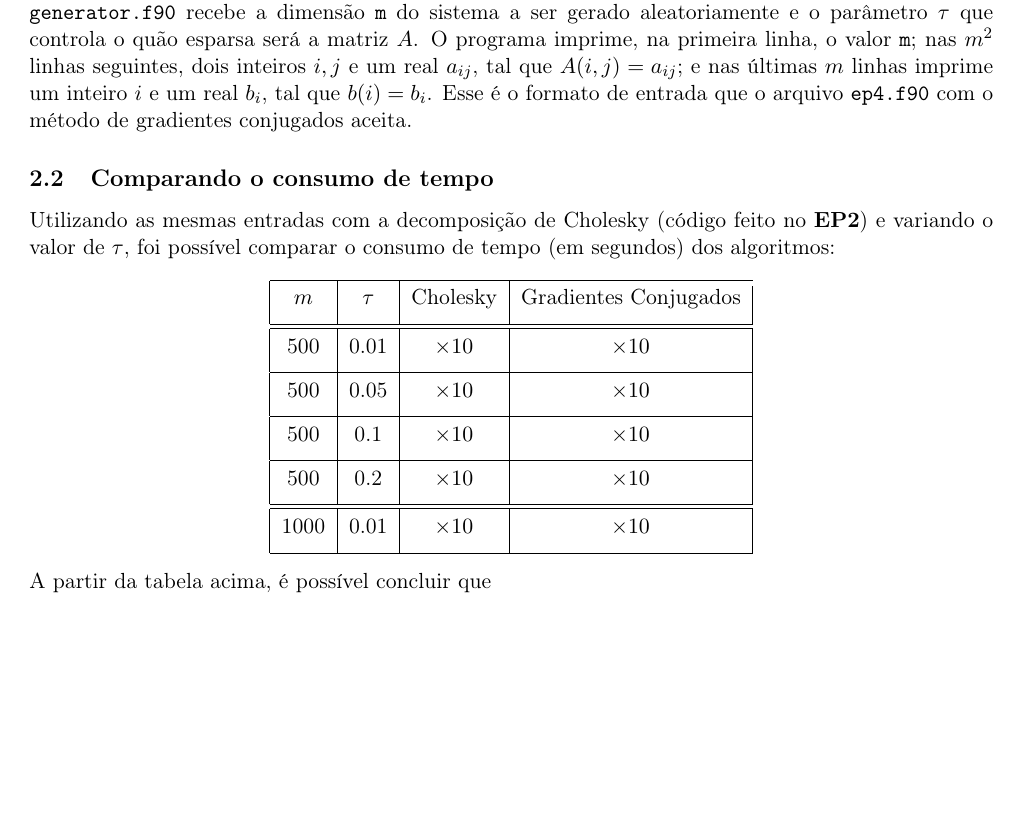
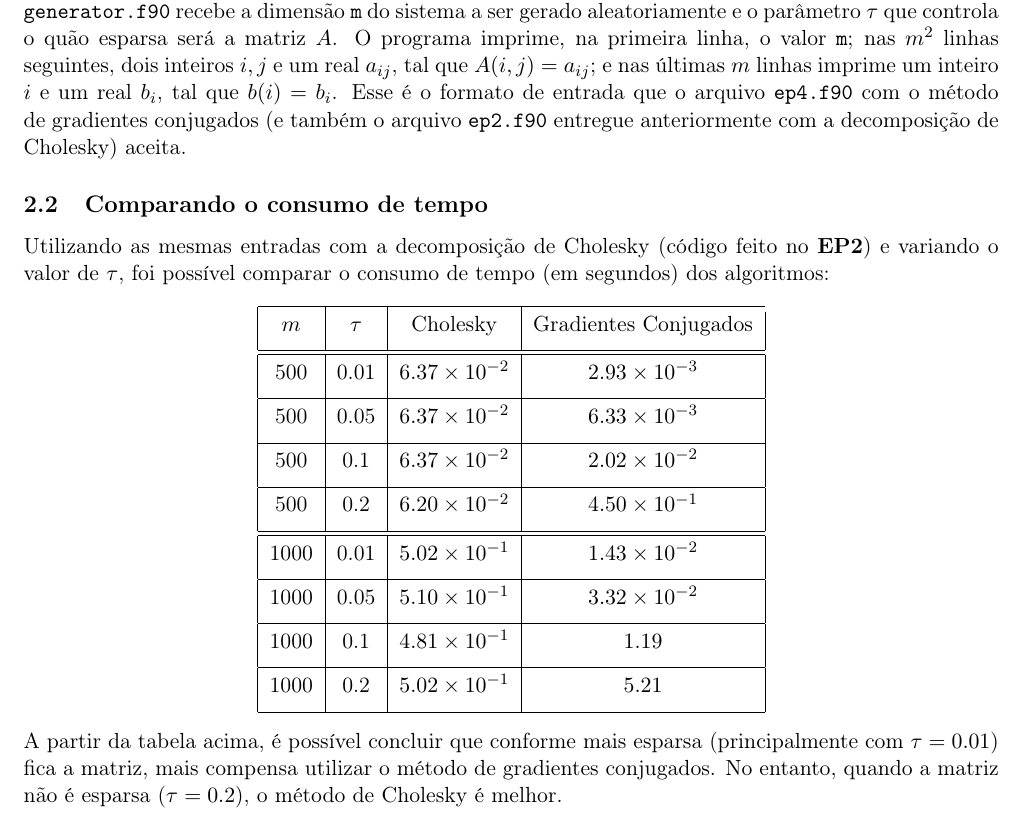
Before and after one commit to danigfavero/metodos-numericos-de-algebra-linear, a LaTeX document (EP4/relatorio_ep4.tex): part of page 3 of 3, cut so that both start at the same text, the shorter picture padded with empty space. Compiled offline with pdfLaTeX.

Commit message:
finalizando ep4

```diff
--- a/EP4/relatorio_ep4.tex
+++ b/EP4/relatorio_ep4.tex
@@ -13,7 +13,7 @@
 \usepackage{amssymb}
 \usepackage{float}
 \usepackage{geometry}
-\geometry{includeheadfoot,margin=2cm}
+\geometry{includeheadfoot,margin=1.9cm}
 \usepackage{algorithm}
 \usepackage{algorithmic}
 
@@ -104,7 +104,7 @@
 
     \section{Experimentos}
         \subsection{Gerador de testes}
-            Usando a ideia do exemplo no capítulo 38 do livro \textit{"Numerical Linear Algebra"}, fiz um programa em \textit{FORTRAN} que gera matrizes positivas definidas, simétricas e esparsas. O código que está em \texttt{generator.f90} recebe a dimensão \texttt{m} do sistema a ser gerado aleatoriamente e o parâmetro $\tau$ que controla o quão esparsa será a matriz $A$. O programa imprime, na primeira linha, o valor \texttt{m}; nas $m^2$ linhas seguintes, dois inteiros $i,j$ e um real $a_{ij}$, tal que $A(i,j)=a_{ij}$; e nas últimas $m$ linhas imprime um inteiro $i$ e um real $b_i$, tal que $b(i)=b_i$. Esse é o formato de entrada que o arquivo \texttt{ep4.f90} com o método de gradientes conjugados aceita.
+            Usando a ideia do exemplo no capítulo 38 do livro \textit{"Numerical Linear Algebra"}, fiz um programa em \textit{FORTRAN} que gera matrizes positivas definidas, simétricas e esparsas. O código que está em \texttt{generator.f90} recebe a dimensão \texttt{m} do sistema a ser gerado aleatoriamente e o parâmetro $\tau$ que controla o quão esparsa será a matriz $A$. O programa imprime, na primeira linha, o valor \texttt{m}; nas $m^2$ linhas seguintes, dois inteiros $i,j$ e um real $a_{ij}$, tal que $A(i,j)=a_{ij}$; e nas últimas $m$ linhas imprime um inteiro $i$ e um real $b_i$, tal que $b(i)=b_i$. Esse é o formato de entrada que o arquivo \texttt{ep4.f90} com o método de gradientes conjugados (e também o arquivo \texttt{ep2.f90} entregue anteriormente com a decomposição de Cholesky) aceita.
 
         \subsection{Comparando o consumo de tempo}
             Utilizando as mesmas entradas com a decomposição de Cholesky (código feito no \textbf{EP2}) e variando o valor de $\tau$, foi possível comparar o consumo de tempo (em segundos) dos algoritmos:
@@ -115,22 +115,31 @@
                     $m$ & $\tau$ & Cholesky & Gradientes Conjugados\\  [+.5em]
                     \hline\hline
                     & & & \\ [-1em]
-                    500 & 0.01 & $ \times 10^{}$ & $ \times 10^{}$ \\ [+.5em]
+                    500 & 0.01 & $ 6.37\times 10^{-2}$ & $ 2.93 \times 10^{-3}$ \\ [+.5em]
                     \hline
                     & & & \\ [-1em]
-                    500 & 0.05 & $ \times 10^{}$ & $ \times 10^{}$ \\ [+.5em]
+                    500 & 0.05 & $ 6.37 \times 10^{-2}$ & $ 6.33 \times 10^{-3}$ \\ [+.5em]
                     \hline
                     & & & \\ [-1em]
-                    500 & 0.1 & $ \times 10^{}$ & $ \times 10^{}$ \\ [+.5em]
+                    500 & 0.1 & $ 6.37 \times 10^{-2}$ & $ 2.02 \times 10^{-2}$ \\ [+.5em]
                     \hline
                     & & & \\ [-1em]
-                    500 & 0.2 & $ \times 10^{}$ & $ \times 10^{}$ \\ [+.5em]
+                    500 & 0.2 & $ 6.20 \times 10^{-2}$ & $ 4.50 \times 10^{-1}$ \\ [+.5em]
                     \hline\hline
                     & & & \\ [-1em]
-                    1000 & 0.01 & $ \times 10^{}$ & $ \times 10^{}$ \\ [+.5em]
+                    1000 & 0.01 & $ 5.02 \times 10^{-1}$ & $ 1.43 \times 10^{-2}$ \\ [+.5em]
+                    \hline
+                    & & & \\ [-1em]
+                    1000 & 0.05 & $ 5.10 \times 10^{-1}$ & $ 3.32 \times 10^{-2}$ \\ [+.5em]
+                    \hline
+                    & & & \\ [-1em]
+                    1000 & 0.1 & $ 4.81 \times 10^{-1}$ & $ 1.19 $ \\ [+.5em]
+                    \hline
+                    & & & \\ [-1em]
+                    1000 & 0.2 & $ 5.02 \times 10^{-1}$ & $ 5.21 $ \\ [+.5em]
                     \hline
                 \end{tabular}
             \end{center}
-            A partir da tabela acima, é possível concluir que
+            A partir da tabela acima, é possível concluir que conforme mais esparsa (principalmente com $\tau = 0.01$) fica a matriz, mais compensa utilizar o método de gradientes conjugados. No entanto, quando a matriz não é esparsa ($\tau = 0.2$), o método de Cholesky é melhor.
 
 \end{document}
```
Also changed, not shown: 1 other file.
